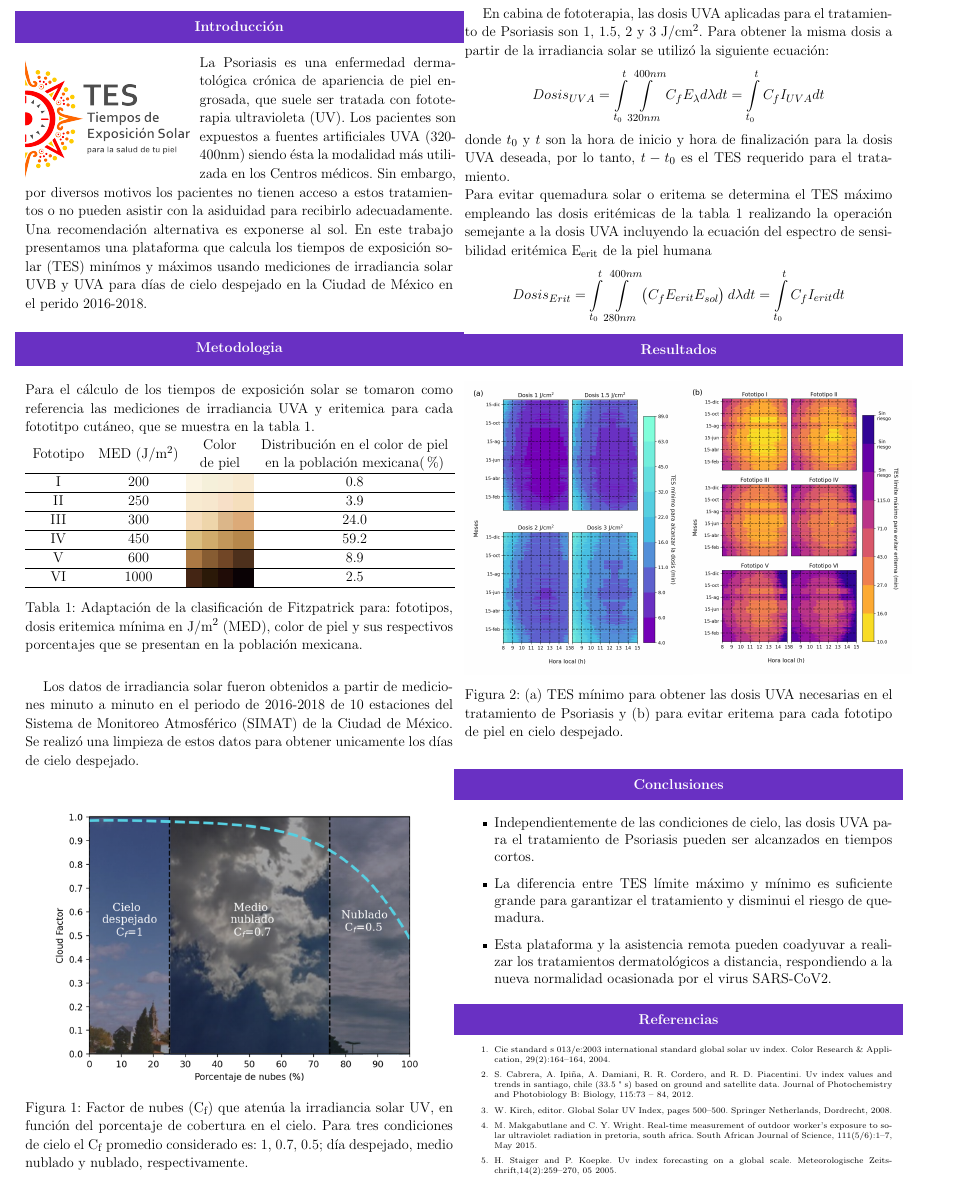
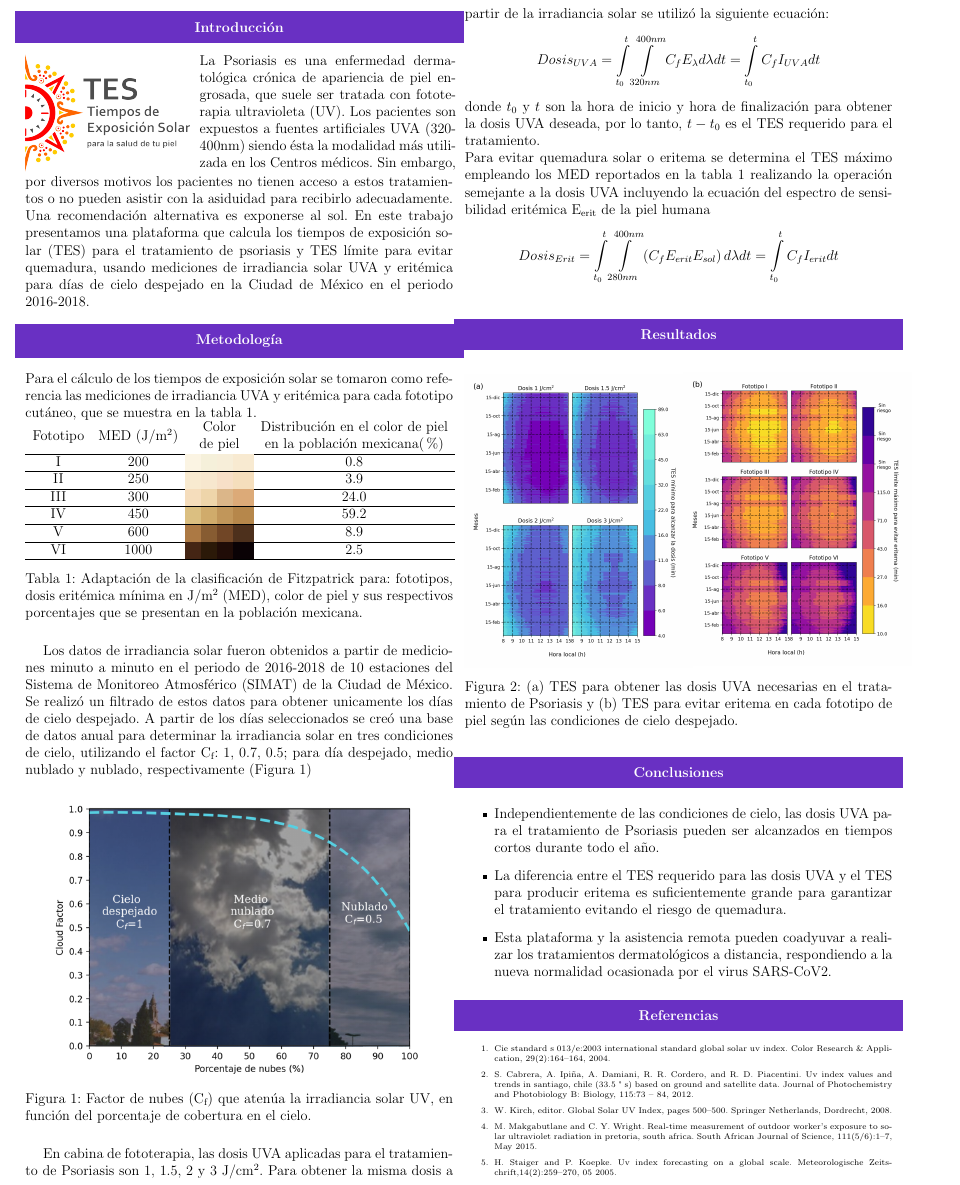
Before and after one commit to giovannilopez9808/Documents, a LaTeX document (2020/CNF/TES/main.tex): part of the page, cut so that both start at the same text. Compiled offline with pdfLaTeX.

Commit message:
[Finish] TES

```diff
--- a/2020/CNF/TES/main.tex
+++ b/2020/CNF/TES/main.tex
@@ -71,16 +70,15 @@ tratada con fototerapia ultravioleta (UV). Los pacientes son expuestos a fuentes
 siendo ésta la modalidad más utilizada en los Centros médicos. Sin embargo,
 \end{minipage} \vspace{-0.1cm}\\por diversos motivos los pacientes no tienen acceso a estos tratamientos o no pueden asistir con
 la asiduidad para recibirlo adecuadamente. Una recomendación alternativa es exponerse al sol. En este trabajo presentamos
-una plataforma que calcula los tiempos de exposición solar (TES) minímos y máximos usando mediciones de irradiancia solar
-UVB y UVA para días de cielo despejado en la Ciudad de México en el perido 2016-2018.
-\vspace{0.05cm}
+una plataforma que calcula los tiempos de exposición solar (TES) para el tratamiento de psoriasis y TES límite para evitar quemadura, usando mediciones de irradiancia solar
+UVA y eritémica para días de cielo despejado en la Ciudad de México en el periodo 2016-2018.
 \begin{center}
 \begin{shaded}
-\textbf{\textcolor{na}{Metodologia}}
+\textbf{\textcolor{na}{Metodología}}
 \end{shaded}
 \end{center}
-Para el cálculo de los tiempos de exposición solar se tomaron como referencia las mediciones de irradiancia UVA y eritemica
- para cada fototitpo cutáneo, que se muestra en la tabla \ref{tabla:fototipo}.
+Para el cálculo de los tiempos de exposición solar se tomaron como referencia las mediciones de irradiancia UVA y eritémica
+ para cada fototipo cutáneo, que se muestra en la tabla \ref{tabla:fototipo}.
 \vspace{-0.5cm}
     \begin{table}[H]
     \centering \normalsize
@@ -95,18 +93,19 @@ Para el cálculo de los tiempos de exposición solar se tomaron como referencia
         VI 	&1000 	&\cellcolor[RGB]{68, 37, 20}	&\cellcolor[RGB]{43, 25, 8}  &\cellcolor[RGB]{32, 12, 7}	&\cellcolor[RGB]{10, 2, 5}	&2.5	\\ \hline
     \end{tabulary}
     \caption{{Adaptación de la clasificación de Fitzpatrick para: fototipos,
-    dosis eritemica mínima en J/m\textsuperscript{2} (MED), color de piel y sus
+    dosis eritémica mínima en J/m\textsuperscript{2} (MED), color de piel y sus
     respectivos porcentajes que se presentan en la población mexicana.{\label{tabla:fototipo}}}}
     \end{table}
  Los datos de irradiancia solar fueron obtenidos a partir de mediciones minuto a minuto en el periodo de 2016-2018 de
- 10 estaciones del Sistema de Monitoreo Atmosférico (SIMAT) de la Ciudad de México. Se realizó una limpieza de estos datos para
- obtener unicamente los días de cielo despejado.\\
+ 10 estaciones del Sistema de Monitoreo Atmosférico (SIMAT) de la Ciudad de México. Se realizó un filtrado de estos datos para
+ obtener unicamente los días de cielo despejado. A partir de los días seleccionados se creó una base de datos anual para determinar
+  la irradiancia solar en tres condiciones de cielo, utilizando el factor C\textsubscript{f}: 1, 0.7, 0.5; para día despejado, medio nublado y nublado, respectivamente
+   (Figura \ref{fig:cloud})
  \begin{figure}[H]
     \centering
     \includegraphics[scale=0.68]{images/nubes.png}
-    \caption{Factor de nubes (C\textsubscript{f}) que atenúa la irradiancia solar UV, en función del porcentaje de cobertura en el cielo.
-     Para tres condiciones de cielo el C\textsubscript{f} promedio considerado es: 1, 0.7, 0.5; día despejado,
-     medio nublado y nublado, respectivamente.}
+    \caption{Factor de nubes (C\textsubscript{f}) que atenúa la irradiancia solar UV, en
+    función del porcentaje de cobertura en el cielo. }
     \label{fig:cloud}
 \end{figure}
 En cabina de fototerapia, las dosis UVA aplicadas para el tratamiento de Psoriasis son 1, 1.5, 2 y 3 J/cm$^2$.
@@ -114,44 +113,40 @@ Para obtener la misma dosis a partir de la irradiancia solar se utilizó la sigu
 \begin{equation*}
     Dosis_{UVA}=\int\limits_{t_0}^t\int\limits_{320nm}^{400nm} C_f E_{\lambda} d\lambda dt =\int\limits_{t_0}^{t} C_f I_{UVA}dt
 \end{equation*}
-donde $t_0$ y $t$ son la hora de inicio y hora de finalización para la dosis UVA deseada,
+donde $t_0$ y $t$ son la hora de inicio y hora de finalización para obtener la dosis UVA deseada,
 por lo tanto, $t-t_0$ es el TES requerido para el tratamiento.\\ Para evitar quemadura solar o eritema se determina el TES máximo
-empleando las dosis eritémicas de la tabla \ref{tabla:fototipo} realizando la operación semejante a la dosis UVA incluyendo la ecuación del espectro de sensibilidad eritémica E\textsubscript{erit} de la piel humana
+empleando los MED reportados en la tabla \ref{tabla:fototipo} realizando la operación semejante a la dosis UVA incluyendo la ecuación del espectro de sensibilidad eritémica E\textsubscript{erit} de la piel humana
 \begin{equation*}
     Dosis_{Erit}=\int\limits_{t_0}^{t} \int\limits_{280nm}^{400nm} \left( C_f E_{erit}E_{sol}\right)d\lambda dt = \int\limits_{t_0}^{t}C_f I_{erit}dt
 \end{equation*}
+\vspace{0.05cm}
 \begin{center}
-\begin{shaded}
-\textbf{\textcolor{na}{Resultados}}
-\end{shaded}
-\end{center}
-\vspace{-0.2cm}
+    \begin{shaded}
+    \textbf{\textcolor{na}{Resultados}}
+    \end{shaded}
+    \end{center}
 \begin{figure}[H]
     \begin{subfigure}[H]{0.5\linewidth}
-        \changefontsizes{9pt}
         \centering
         \vspace{-0.1cm}
         \includegraphics[scale=0.38]{images/pso.png}
     \end{subfigure}
     \begin{subfigure}[H]{0.4\linewidth}
-        \changefontsizes{9pt}
         \centering
         \vspace{-0.2cm}
         \includegraphics[scale=0.38]{images/ery.png}
     \end{subfigure}
-\caption{(a) TES mínimo para obtener las dosis UVA necesarias en el tratamiento de Psoriasis y
-(b) para evitar eritema para cada fototipo de piel en cielo despejado.}
+\caption{(a) TES para obtener las dosis UVA necesarias en el tratamiento de Psoriasis y
+(b) TES para evitar eritema en cada fototipo de piel según las condiciones de cielo despejado.}
 \end{figure}
-\changefontsizes{12pt}
 \begin{center}
 \begin{shaded}
-\changefontsizes{12pt}
 \textbf{\textcolor{na}{Conclusiones}}
 \end{shaded}
 \end{center}
 \begin{itemize}
-    \item Independientemente de las condiciones de cielo, las dosis UVA para el tratamiento de Psoriasis pueden ser alcanzados en tiempos cortos.
-    \item La diferencia entre TES límite máximo y mínimo es suficiente grande para garantizar el tratamiento y disminui el riesgo de quemadura.
+    \item Independientemente de las condiciones de cielo, las dosis UVA para el tratamiento de Psoriasis pueden ser alcanzados en tiempos cortos durante todo el año.
+    \item La diferencia entre el TES requerido para las dosis UVA y el TES para producir eritema es suficientemente grande para garantizar el tratamiento evitando el riesgo de quemadura.
     \item Esta plataforma y la asistencia remota pueden coadyuvar a realizar los tratamientos
     dermatológicos a distancia, respondiendo a la nueva normalidad ocasionada por el virus SARS-CoV2.
 \end{itemize}
```
Also changed, not shown: 2020/CNF/PM10/main.tex (+4 -1 lines), 2020/CNF/PM10/images/AODsandPM10.png, 2020/CNF/TES/main.pdf, 2020/CNF/TES/main.tex (5 more changed lines), 1 other file.
